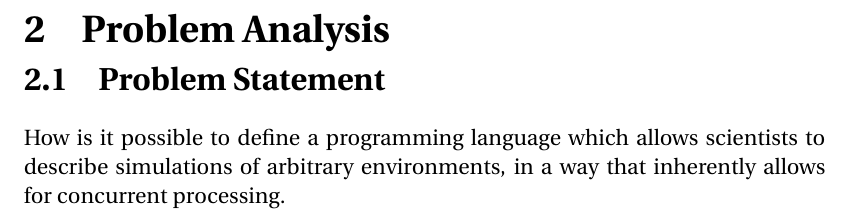
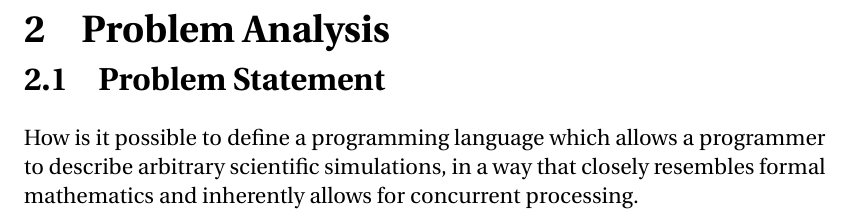
Before and after one commit to simonvandel/TLDR, a LaTeX thesis (Report/master.tex, which reads Report/Analysis/Problemanalysis/problemanalysis.tex): part of page 13 of 44, cut so that both start at the same text. Compiled offline with pdfLaTeX.

Commit message:
problemformulering rettelser

```diff
--- a/Report/Analysis/Problemanalysis/problemanalysis.tex
+++ b/Report/Analysis/Problemanalysis/problemanalysis.tex
@@ -1,3 +1,3 @@
 \chapter{Problem Analysis}
 \section{Problem Statement}
-How is it possible to define a programming language which allows scientists to describe simulations of arbitrary environments, in a way that inherently allows for concurrent processing.
+How is it possible to define a programming language which allows a programmer to describe arbitrary scientific simulations, in a way that closely resembles formal mathematics and inherently allows for concurrent processing.
```
